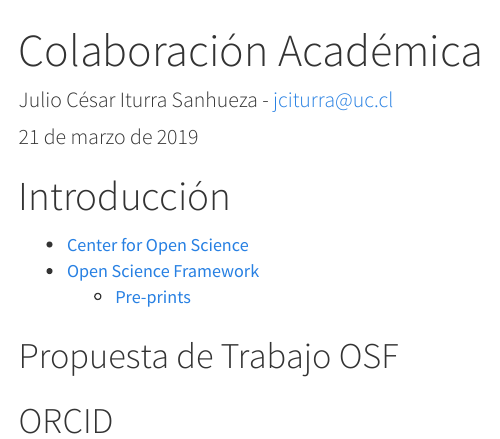
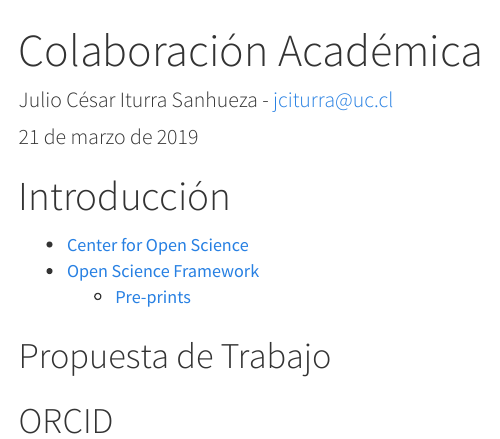
Before and after one commit to jciturras/OSFjciturras, an R Markdown document (colaboracion_L2.Rmd): the page in a window 1100 px wide, from its top. Rendered offline with R 4.5, knitr and Pandoc, with nearby package versions.

Commit message:
2abril-rmd

```diff
--- a/colaboracion_L2.Rmd
+++ b/colaboracion_L2.Rmd
@@ -16,6 +16,6 @@ output:
     - [Pre-prints](https://osf.io/preprints/)
 
 
-## Propuesta de Trabajo OSF
+## Propuesta de Trabajo
 
 ## ORCID
```
